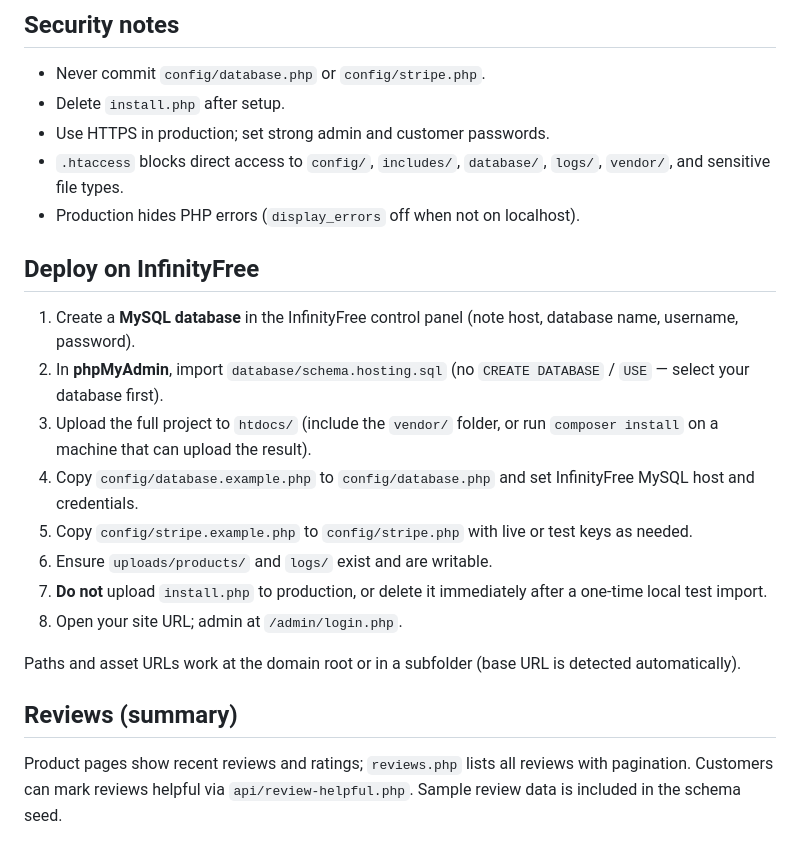
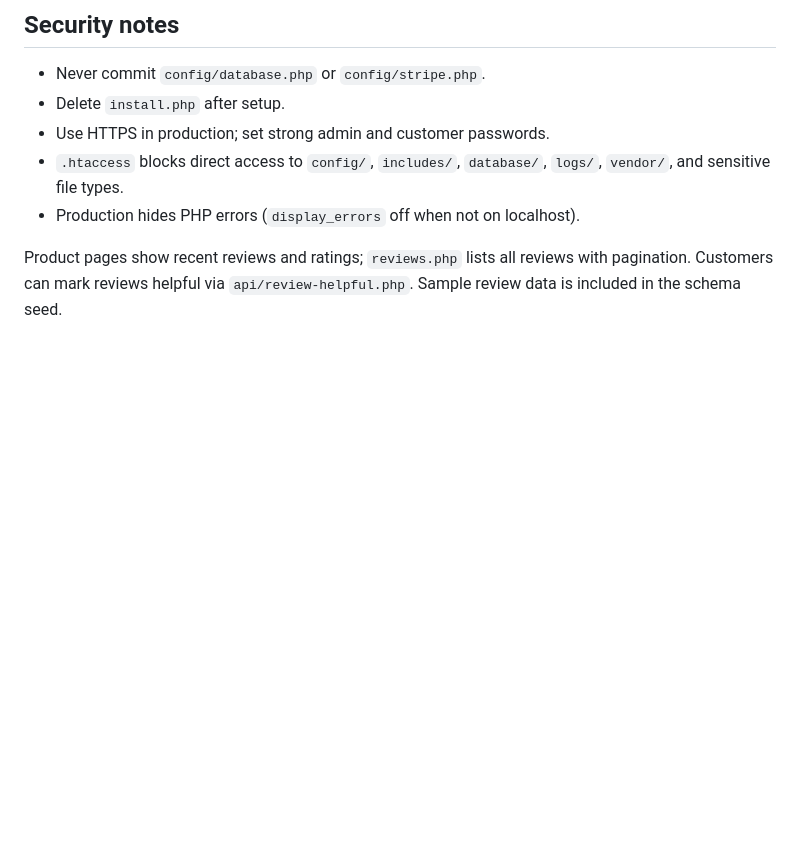
Before and after one commit to maryamfaiz01/modern-lanka, a Markdown page: README.md, the part around one of its changes. GitHub-like rendering; blank space fills up the shorter version.

```diff
--- a/README.md
+++ b/README.md
@@ -71,20 +89,7 @@ modern-lanka/
 - `.htaccess` blocks direct access to `config/`, `includes/`, `database/`, `logs/`, `vendor/`, and sensitive file types.
 - Production hides PHP errors (`display_errors` off when not on localhost).
 
-## Deploy on InfinityFree
 
-1. Create a **MySQL database** in the InfinityFree control panel (note host, database name, username, password).
-2. In **phpMyAdmin**, import `database/schema.hosting.sql` (no `CREATE DATABASE` / `USE` — select your database first).
-3. Upload the full project to `htdocs/` (include the `vendor/` folder, or run `composer install` on a machine that can upload the result).
-4. Copy `config/database.example.php` to `config/database.php` and set InfinityFree MySQL host and credentials.
-5. Copy `config/stripe.example.php` to `config/stripe.php` with live or test keys as needed.
-6. Ensure `uploads/products/` and `logs/` exist and are writable.
-7. **Do not** upload `install.php` to production, or delete it immediately after a one-time local test import.
-8. Open your site URL; admin at `/admin/login.php`.
-
-Paths and asset URLs work at the domain root or in a subfolder (base URL is detected automatically).
-
-## Reviews (summary)
 
 Product pages show recent reviews and ratings; `reviews.php` lists all reviews with pagination. Customers can mark reviews helpful via `api/review-helpful.php`. Sample review data is included in the schema seed.
 
```
Also changed, not shown: other parts of README.md (+37 -19 lines).
